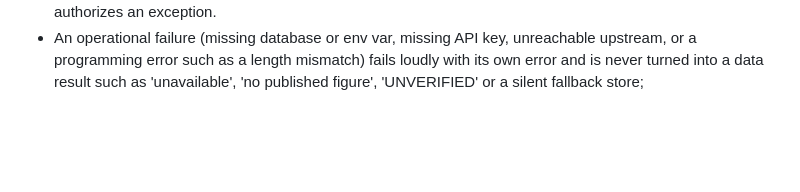
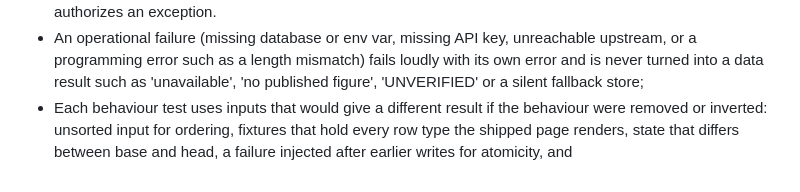
Before and after one commit to l33tfleet/know-your-district, a Markdown page: .factory/review.md, the part around the change. Drawn GitHub-style; blank space fills up the shorter version.

Commit message:
Append verbatim behaviour-test input rule to review rubric (#368)
Only .factory/review.md changed: one bullet appended, preserving trailing “and”.
Exact-content assertion failed before the edit and passed afterward.
git diff --check passed.
make lint typecheck: All checks passed; 240 files already formatted; 0 errors, 0 warnings, 0 informations.
Tests unchanged; full make check left to the loop.

Refs #324

Co-authored-by: Lex Murphy <lex@lex.tail83f074.ts.net>

```diff
--- a/.factory/review.md
+++ b/.factory/review.md
@@ -48,3 +48,4 @@ from `AGENTS.md`; data facts from `docs/data.md`.
 - Every Done-when item in the work order has evidence the reviewer can open from the PR: a test, the supplied check or smoke output, a committed artifact, or a file attached to the PR. A commit message, rebuttal or published artifact that says an item is blocked, unavailable, deferred or failing (for
 - If the work order sets a size limit (for example, under 400 changed lines), the PR's merge-base diff (`git diff --shortstat $(git merge-base origin/main HEAD)`) counts insertions plus deletions, tests and authorized deletions included, and stays under that limit. Going over fails unless the Issue itself explicitly authorizes an exception.
 - An operational failure (missing database or env var, missing API key, unreachable upstream, or a programming error such as a length mismatch) fails loudly with its own error and is never turned into a data result such as 'unavailable', 'no published figure', 'UNVERIFIED' or a silent fallback store;
+- Each behaviour test uses inputs that would give a different result if the behaviour were removed or inverted: unsorted input for ordering, fixtures that hold every row type the shipped page renders, state that differs between base and head, a failure injected after earlier writes for atomicity, and
```
